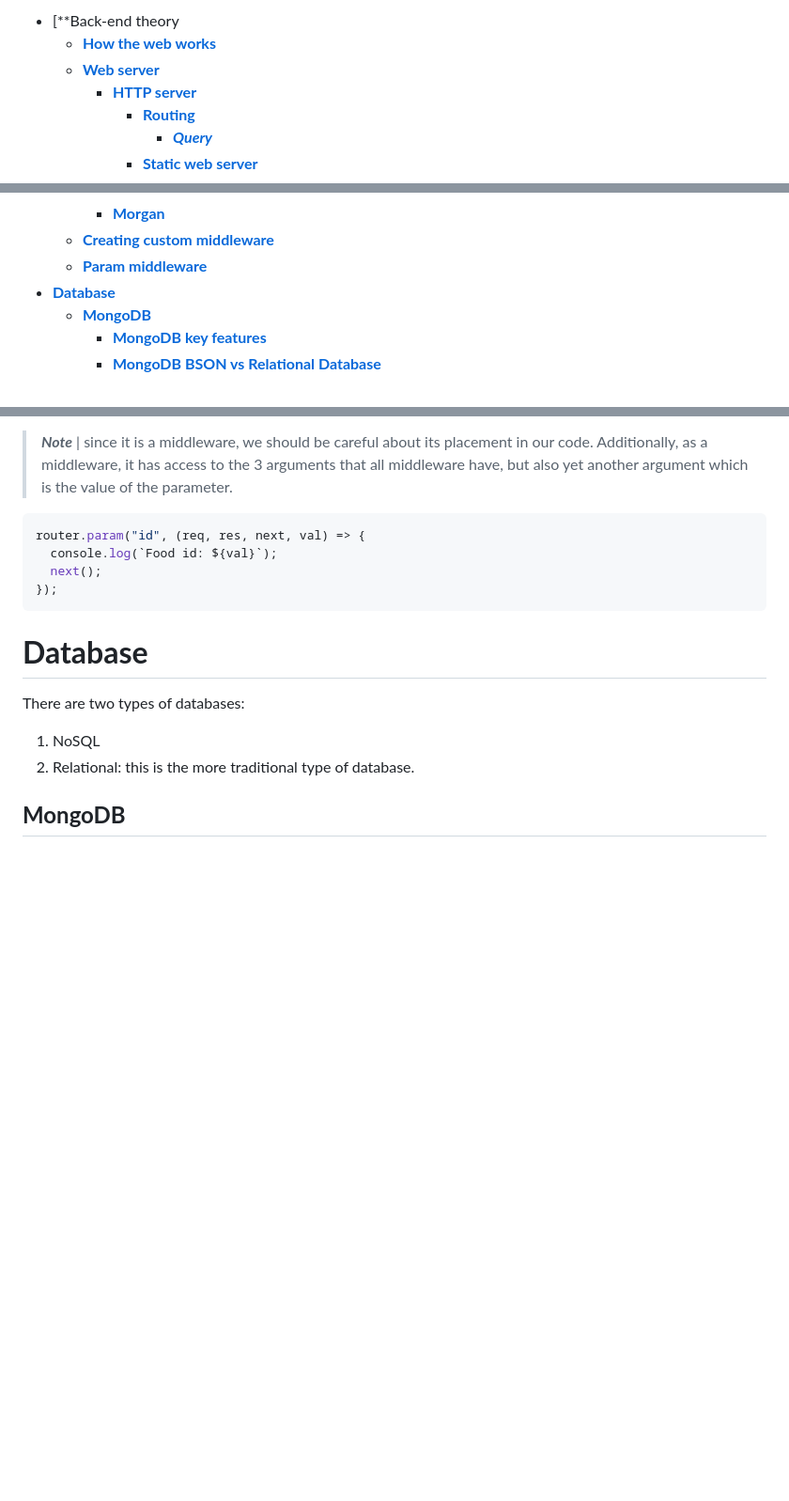
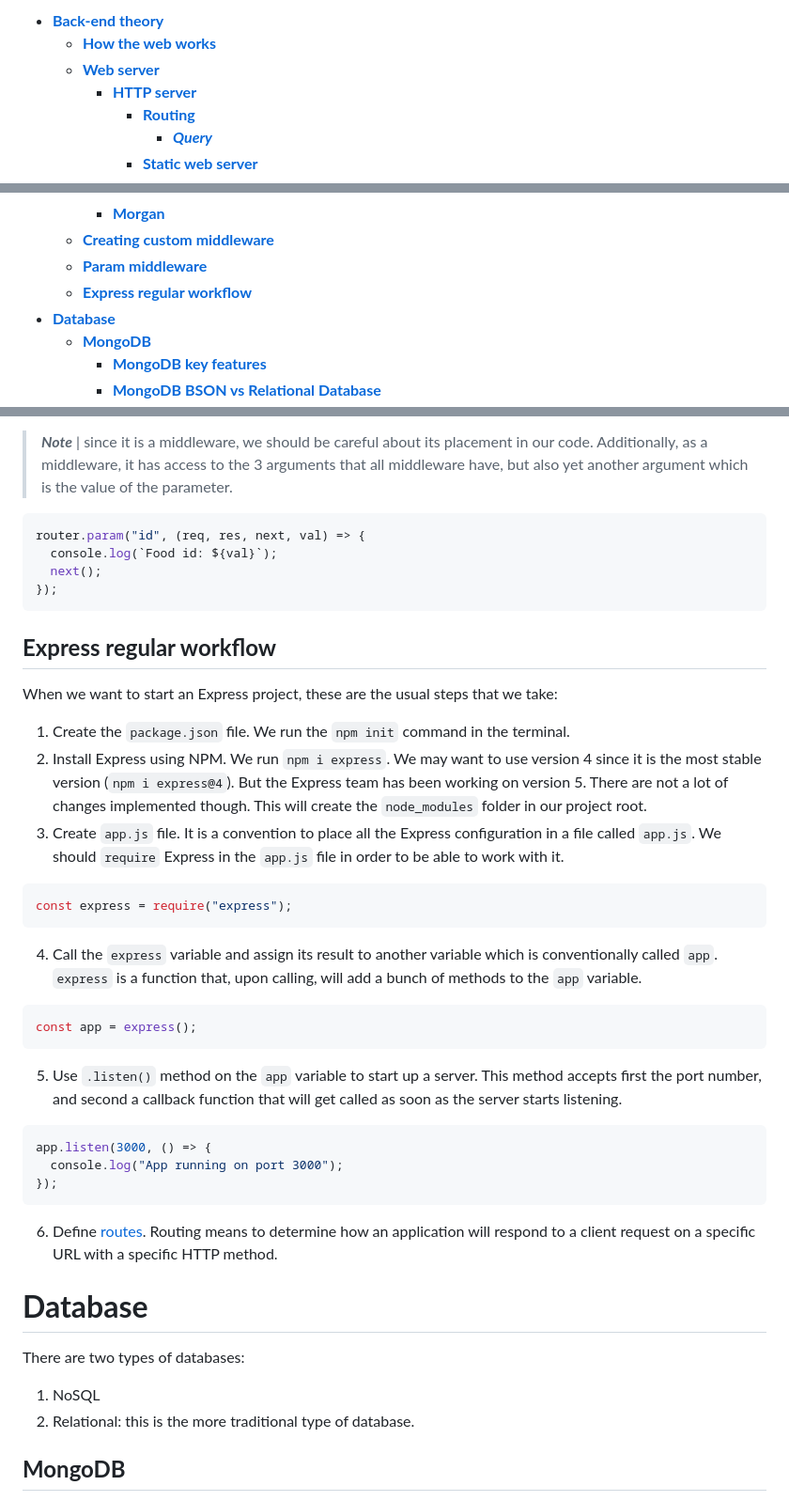
Before and after one commit to omidarmat/webDevNotes, a Markdown page: NodeJS/nodejs-threory.md, 3 parts joined by grey strips. Shown: that part at 94% size. Rendered like a GitHub page; blank space fills up the shorter version.

Commit message:
update nodejs markdown: add express workflow

````diff
--- a/NodeJS/nodejs-threory.md
+++ b/NodeJS/nodejs-threory.md
@@ -1,4 +1,4 @@
-- [\*\*Back-end theory
+- [**Back-end theory**](#back-end-theory)
   - [**How the web works**](#how-the-web-works)
   - [**Web server**](#web-server)
     - [**HTTP server**](#http-server)
@@ -70,6 +70,7 @@
     - [**Morgan**](#morgan)
   - [**Creating custom middleware**](#creating-custom-middleware)
   - [**Param middleware**](#param-middleware)
+  - [**Express regular workflow**](#express-regular-workflow)
 - [**Database**](#database)
   - [**MongoDB**](#mongodb)
     - [**MongoDB key features**](#mongodb-key-features)
@@ -1417,6 +1418,34 @@ router.param("id", (req, res, next, val) => {
 });
 ```
 
+## **Express regular workflow**
+
+When we want to start an Express project, these are the usual steps that we take:
+
+1. Create the `package.json` file. We run the `npm init` command in the terminal.
+2. Install Express using NPM. We run `npm i express`. We may want to use version 4 since it is the most stable version (`npm i express@4`). But the Express team has been working on version 5. There are not a lot of changes implemented though. This will create the `node_modules` folder in our project root.
+3. Create `app.js` file. It is a convention to place all the Express configuration in a file called `app.js`. We should `require` Express in the `app.js` file in order to be able to work with it.
+
+```js
+const express = require("express");
+```
+
+4. Call the `express` variable and assign its result to another variable which is conventionally called `app`. `express` is a function that, upon calling, will add a bunch of methods to the `app` variable.
+
+```js
+const app = express();
+```
+
+5. Use `.listen()` method on the `app` variable to start up a server. This method accepts first the port number, and second a callback function that will get called as soon as the server starts listening.
+
+```js
+app.listen(3000, () => {
+  console.log("App running on port 3000");
+});
+```
+
+6. Define [routes](#defining-routes). Routing means to determine how an application will respond to a client request on a specific URL with a specific HTTP method.
+
 # **Database**
 
 There are two types of databases:
````
Also changed, not shown: other parts of NodeJS/nodejs-threory.md (+1 -1 lines).
